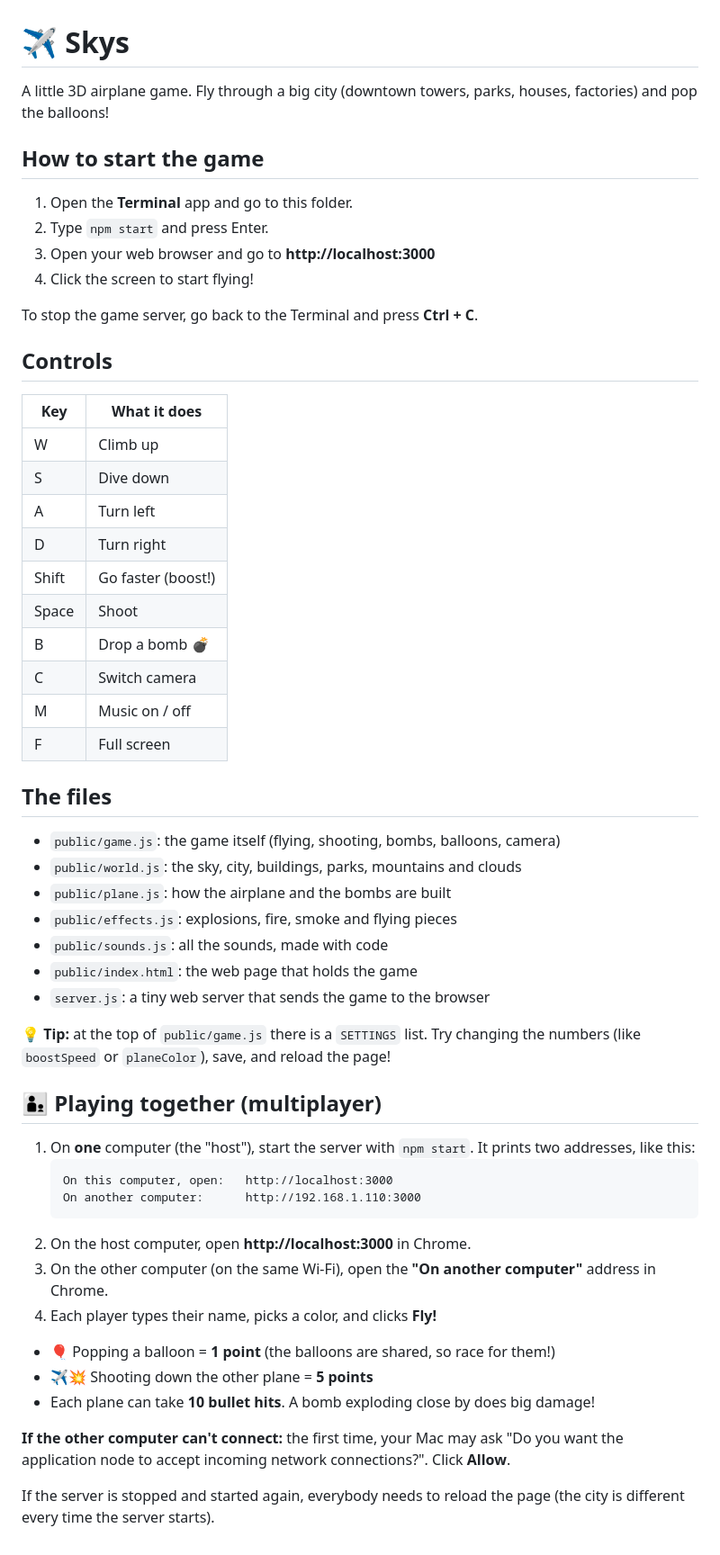
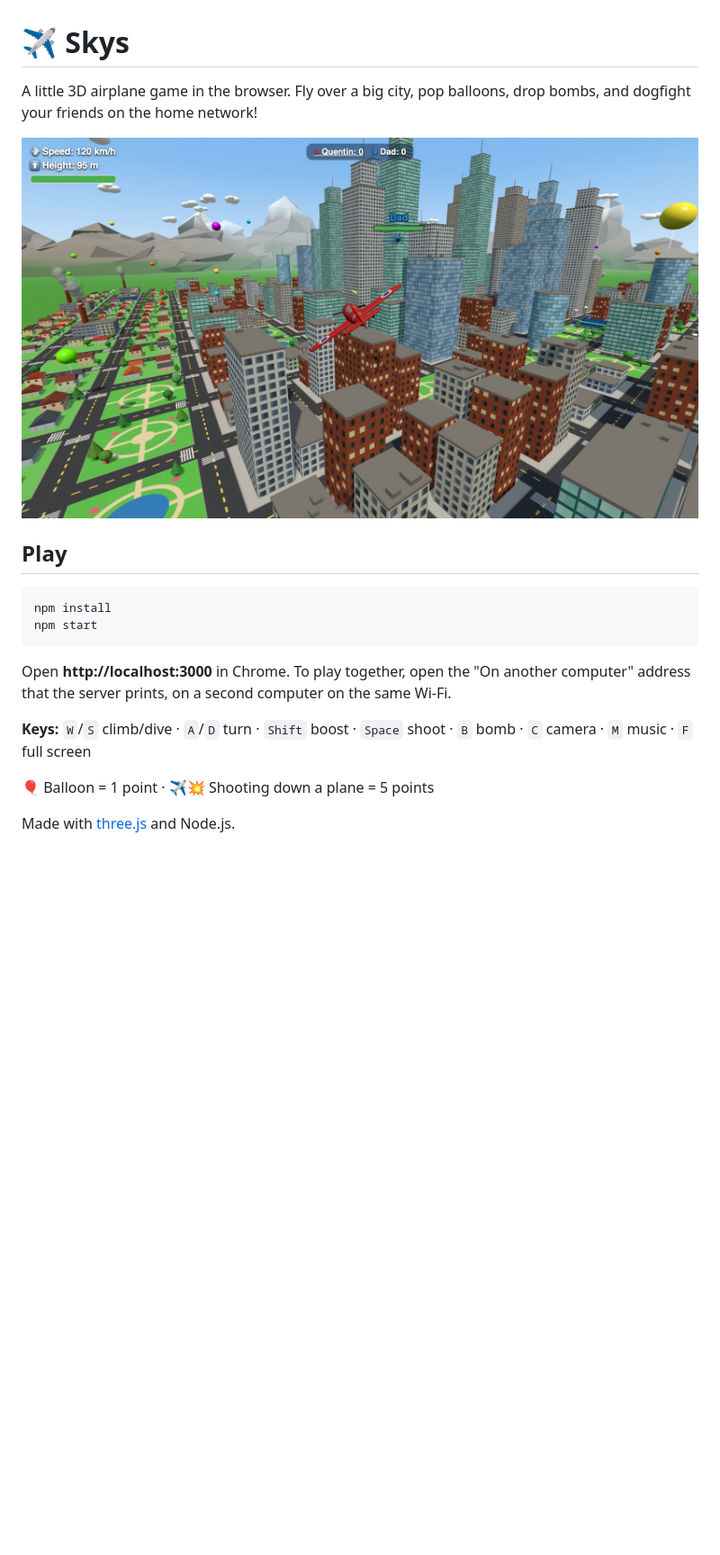
Before and after one commit to nosniy1/skys, a Markdown page: README.md, the part around the change. Shown at 90% size. Drawn GitHub-style; pictures changed too: docs/screenshot.jpg (added); blank space fills up the shorter version.

Commit message:
Add screenshot and short README

````diff
--- a/README.md
+++ b/README.md
@@ -1,62 +1,20 @@
 # ✈️ Skys
 
-A little 3D airplane game. Fly through a big city (downtown towers, parks, houses, factories) and pop the balloons!
+A little 3D airplane game in the browser. Fly over a big city, pop balloons, drop bombs, and dogfight your friends on the home network!
 
-## How to start the game
+![Skys screenshot](docs/screenshot.jpg)
 
-1. Open the **Terminal** app and go to this folder.
-2. Type `npm start` and press Enter.
-3. Open your web browser and go to **http://localhost:3000**
-4. Click the screen to start flying!
+## Play
 
-To stop the game server, go back to the Terminal and press **Ctrl + C**.
+```bash
+npm install
+npm start
+```
 
-## Controls
+Open **http://localhost:3000** in Chrome. To play together, open the "On another computer" address that the server prints, on a second computer on the same Wi‑Fi.
 
-| Key       | What it does        |
-|-----------|---------------------|
-| W         | Climb up            |
-| S         | Dive down           |
-| A         | Turn left           |
-| D         | Turn right          |
-| Shift     | Go faster (boost!)  |
-| Space     | Shoot               |
-| B         | Drop a bomb 💣      |
-| C         | Switch camera       |
-| M         | Music on / off      |
-| F         | Full screen         |
+**Keys:** `W`/`S` climb/dive · `A`/`D` turn · `Shift` boost · `Space` shoot · `B` bomb · `C` camera · `M` music · `F` full screen
 
-## The files
+🎈 Balloon = 1 point · ✈️💥 Shooting down a plane = 5 points
 
-- `public/game.js`: the game itself (flying, shooting, bombs, balloons, camera)
-- `public/world.js`: the sky, city, buildings, parks, mountains and clouds
-- `public/plane.js`: how the airplane and the bombs are built
-- `public/effects.js`: explosions, fire, smoke and flying pieces
-- `public/sounds.js`: all the sounds, made with code
-- `public/index.html`: the web page that holds the game
-- `server.js`: a tiny web server that sends the game to the browser
-
-💡 **Tip:** at the top of `public/game.js` there is a `SETTINGS` list.
-Try changing the numbers (like `boostSpeed` or `planeColor`), save, and reload the page!
-
-## 👨‍👦 Playing together (multiplayer)
-
-1. On **one** computer (the "host"), start the server with `npm start`.
-   It prints two addresses, like this:
-   ```
-   On this computer, open:   http://localhost:3000
-   On another computer:      http://192.168.1.110:3000
-   ```
-2. On the host computer, open **http://localhost:3000** in Chrome.
-3. On the other computer (on the same Wi‑Fi), open the **"On another computer"** address in Chrome.
-4. Each player types their name, picks a color, and clicks **Fly!**
-
-- 🎈 Popping a balloon = **1 point** (the balloons are shared, so race for them!)
-- ✈️💥 Shooting down the other plane = **5 points**
-- Each plane can take **10 bullet hits**. A bomb exploding close by does big damage!
-
-**If the other computer can't connect:** the first time, your Mac may ask
-"Do you want the application node to accept incoming network connections?". Click **Allow**.
-
-If the server is stopped and started again, everybody needs to reload the page
-(the city is different every time the server starts).
+Made with [three.js](https://threejs.org) and Node.js.
````
